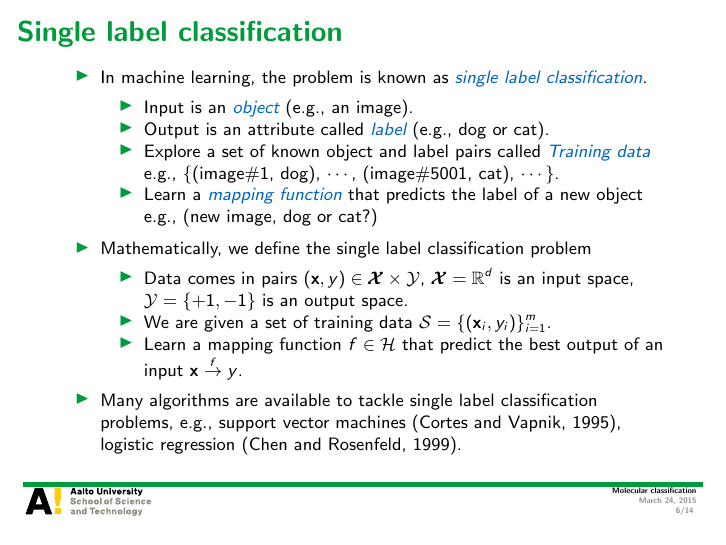
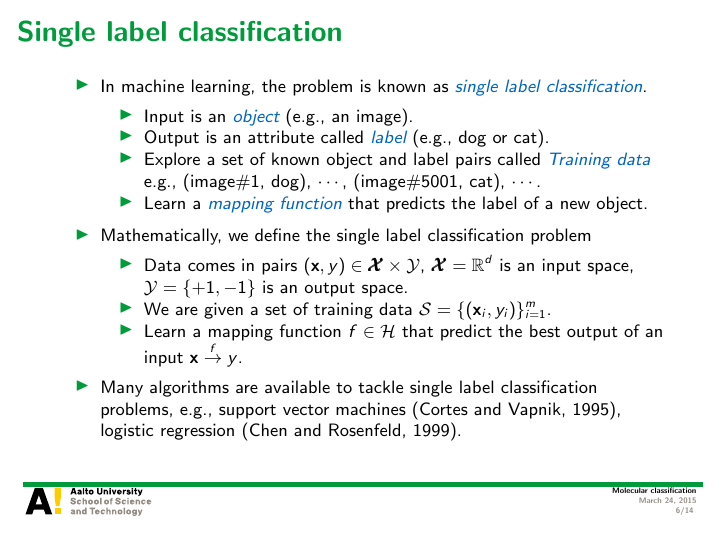
Before and after one commit to hongyusu/Posters_and_Presentations, LaTeX slides (Presentations/defence_presentation/example.tex): page 6 of 14. Compiled offline with pdfLaTeX.

Commit message:
auto upload

```diff
--- a/Presentations/defence_presentation/example.tex
+++ b/Presentations/defence_presentation/example.tex
@@ -96,9 +96,8 @@
 			\item Input is an \textit{\color{aaltoblue} object} (e.g., an image).
 			\item Output is an attribute called \textit{\color{aaltoblue} label} (e.g., dog or cat).
 			\item Explore a set of known object and label pairs called \textit{\color{aaltoblue} Training data} \\
-			e.g., \{(image\#1, dog), $\cdots$, (image\#5001, cat), $\cdots$\}.
-			\item Learn a \textit{\color{aaltoblue}mapping function} that predicts the label of a new object\\
-			e.g., (new image, dog or cat?)
+			e.g., (image\#1, dog), $\cdots$, (image\#5001, cat), $\cdots$.
+			\item Learn a \textit{\color{aaltoblue}mapping function} that predicts the label of a new object.
 		\end{itemize}
 		\item Mathematically, we define the single label classification problem
 		\begin{itemize}
```
